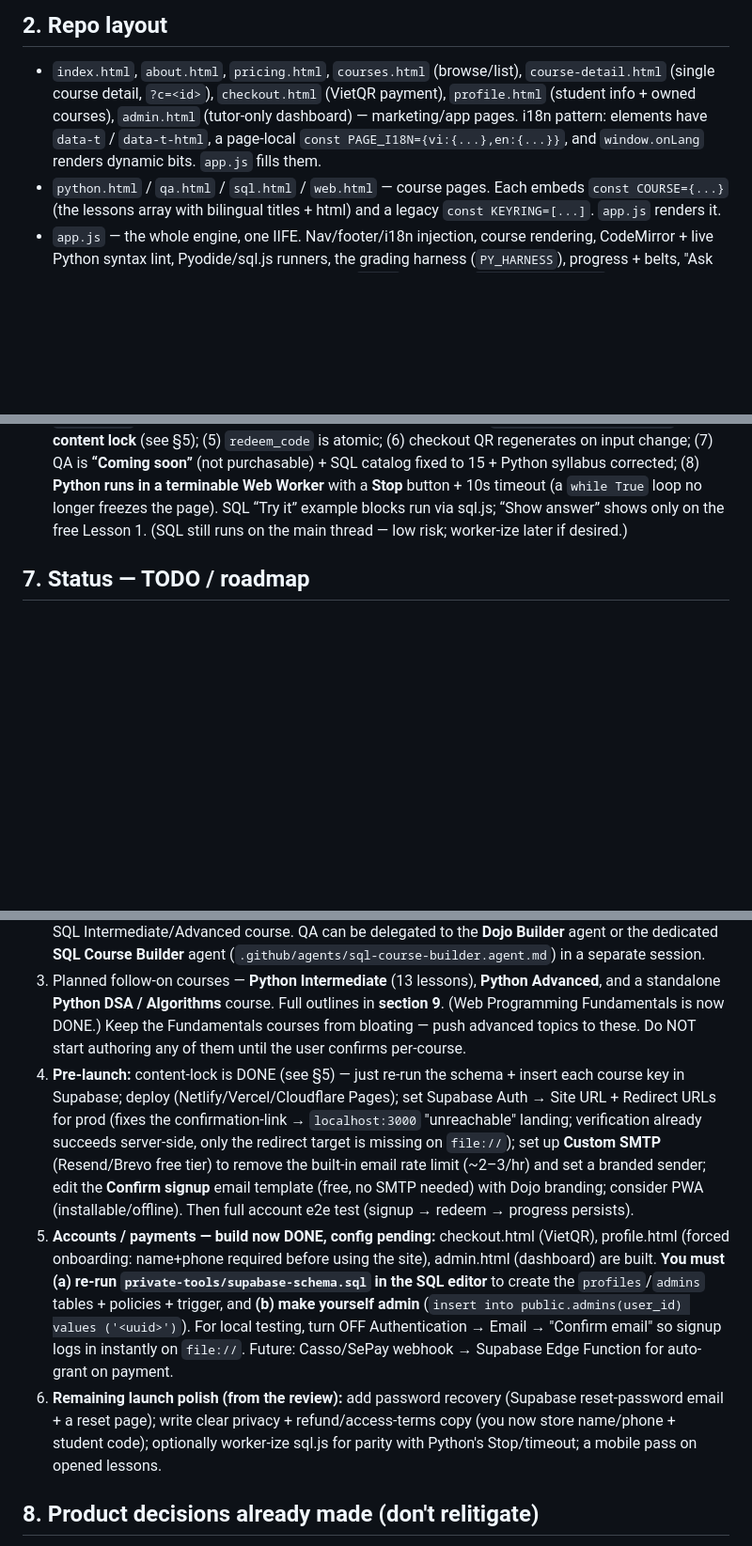
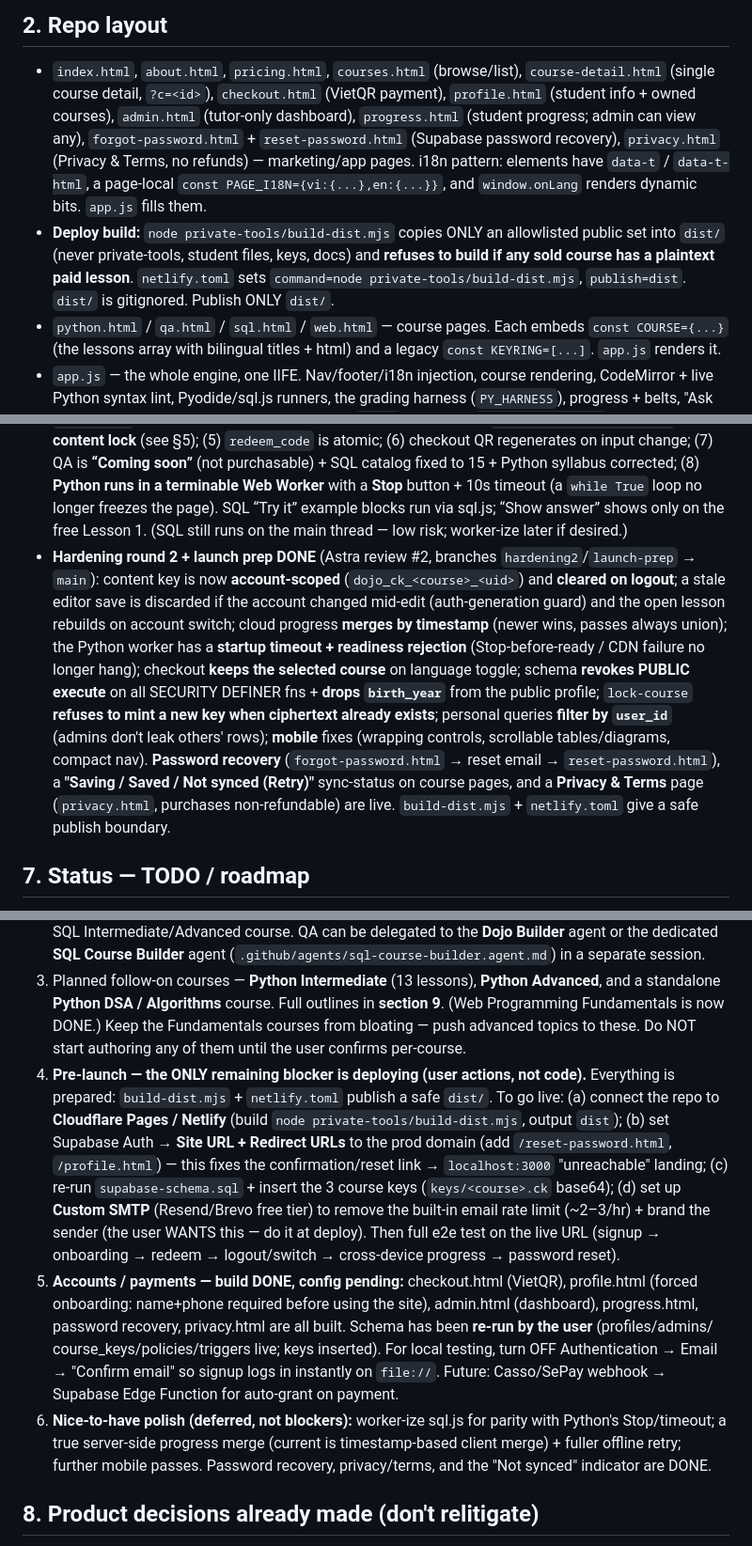
Before and after one commit to sonnnayyyf/The-Dojo, a Markdown page: AGENTS.md, 3 parts joined by grey strips. Shown at 94% size. Drawn GitHub-style; blank space fills up the shorter version.

Commit message:
AGENTS.md: record round-2 hardening + launch-prep (password recovery, sync status, privacy, dist/deploy readiness); deploy is the only remaining blocker (user actions)

```diff
--- a/AGENTS.md
+++ b/AGENTS.md
@@ -33,9 +33,15 @@
 ## 2. Repo layout
 - `index.html`, `about.html`, `pricing.html`, `courses.html` (browse/list), `course-detail.html`
   (single course detail, `?c=<id>`), `checkout.html` (VietQR payment), `profile.html` (student info +
-  owned courses), `admin.html` (tutor-only dashboard) — marketing/app pages. i18n pattern: elements
-  have `data-t` / `data-t-html`, a page-local `const PAGE_I18N={vi:{...},en:{...}}`, and `window.onLang`
-  renders dynamic bits. `app.js` fills them.
+  owned courses), `admin.html` (tutor-only dashboard), `progress.html` (student progress; admin can view
+  any), `forgot-password.html` + `reset-password.html` (Supabase password recovery), `privacy.html`
+  (Privacy & Terms, no refunds) — marketing/app pages. i18n pattern: elements have `data-t` /
+  `data-t-html`, a page-local `const PAGE_I18N={vi:{...},en:{...}}`, and `window.onLang` renders dynamic
+  bits. `app.js` fills them.
+- **Deploy build:** `node private-tools/build-dist.mjs` copies ONLY an allowlisted public set into
+  `dist/` (never private-tools, student files, keys, docs) and **refuses to build if any sold course has
+  a plaintext paid lesson**. `netlify.toml` sets `command=node private-tools/build-dist.mjs`, `publish=dist`.
+  `dist/` is gitignored. Publish ONLY `dist/`.
 - `python.html` / `qa.html` / `sql.html` / `web.html` — course pages. Each embeds `const COURSE={...}`
   (the lessons array with bilingual titles + html) and a legacy `const KEYRING=[...]`. `app.js` renders it.
 - `app.js` — the whole engine, one IIFE. Nav/footer/i18n injection, course rendering, CodeMirror +
@@ -149,6 +155,18 @@
   (8) **Python runs in a terminable Web Worker** with a **Stop** button + 10s timeout (a `while True`
   loop no longer freezes the page). SQL “Try it” example blocks run via sql.js; “Show answer” shows only
   on the free Lesson 1. (SQL still runs on the main thread — low risk; worker-ize later if desired.)
+- **Hardening round 2 + launch prep DONE** (Astra review #2, branches `hardening2`/`launch-prep` → `main`):
+  content key is now **account-scoped** (`dojo_ck_<course>_<uid>`) and **cleared on logout**; a stale
+  editor save is discarded if the account changed mid-edit (auth-generation guard) and the open lesson
+  rebuilds on account switch; cloud progress **merges by timestamp** (newer wins, passes always union);
+  the Python worker has a **startup timeout + readiness rejection** (Stop-before-ready / CDN failure no
+  longer hang); checkout **keeps the selected course** on language toggle; schema **revokes PUBLIC execute**
+  on all SECURITY DEFINER fns + **drops `birth_year`** from the public profile; `lock-course` **refuses to
+  mint a new key when ciphertext already exists**; personal queries **filter by `user_id`** (admins don't
+  leak others' rows); **mobile** fixes (wrapping controls, scrollable tables/diagrams, compact nav).
+  **Password recovery** (`forgot-password.html` → reset email → `reset-password.html`), a **"Saving / Saved /
+  Not synced (Retry)"** sync-status on course pages, and a **Privacy & Terms** page (`privacy.html`,
+  purchases non-refundable) are live. `build-dist.mjs` + `netlify.toml` give a safe publish boundary.
 
 ## 7. Status — TODO / roadmap
 1. **Python Fundamentals (L1–L20) is done.** Do not re-author. If revisiting, keep it fundamentals-only:
@@ -163,23 +181,24 @@
    **Python DSA / Algorithms** course. Full outlines in **section 9**. (Web Programming Fundamentals is now
    DONE.) Keep the Fundamentals courses from bloating — push advanced topics to these.
    Do NOT start authoring any of them until the user confirms per-course.
-4. **Pre-launch:** content-lock is DONE (see §5) — just re-run the schema + insert each course key in
-   Supabase; deploy (Netlify/Vercel/Cloudflare Pages); set Supabase Auth → Site URL + Redirect URLs for prod
-   (fixes the confirmation-link → `localhost:3000` "unreachable" landing; verification already succeeds
-   server-side, only the redirect target is missing on `file://`); set up **Custom SMTP** (Resend/Brevo
-   free tier) to remove the built-in email rate limit (~2–3/hr) and set a branded sender; edit the
-   **Confirm signup** email template (free, no SMTP needed) with Dojo branding; consider PWA
-   (installable/offline). Then full account e2e test (signup → redeem → progress persists).
-5. **Accounts / payments — build now DONE, config pending:** checkout.html (VietQR), profile.html
-   (forced onboarding: name+phone required before using the site), admin.html (dashboard) are built.
-   **You must (a) re-run `private-tools/supabase-schema.sql` in the SQL editor** to create the
-   `profiles`/`admins` tables + policies + trigger, and **(b) make yourself admin** (`insert into
-   public.admins(user_id) values ('<uuid>')`). For local testing, turn OFF Authentication → Email
+4. **Pre-launch — the ONLY remaining blocker is deploying (user actions, not code).** Everything is
+   prepared: `build-dist.mjs` + `netlify.toml` publish a safe `dist/`. To go live: (a) connect the repo to
+   **Cloudflare Pages / Netlify** (build `node private-tools/build-dist.mjs`, output `dist`); (b) set
+   Supabase Auth → **Site URL + Redirect URLs** to the prod domain (add `/reset-password.html`,
+   `/profile.html`) — this fixes the confirmation/reset link → `localhost:3000` "unreachable" landing;
+   (c) re-run `supabase-schema.sql` + insert the 3 course keys (`keys/<course>.ck` base64); (d) set up
+   **Custom SMTP** (Resend/Brevo free tier) to remove the built-in email rate limit (~2–3/hr) + brand the
+   sender (the user WANTS this — do it at deploy). Then full e2e test on the live URL (signup → onboarding →
+   redeem → logout/switch → cross-device progress → password reset).
+5. **Accounts / payments — build DONE, config pending:** checkout.html (VietQR), profile.html
+   (forced onboarding: name+phone required before using the site), admin.html (dashboard), progress.html,
+   password recovery, privacy.html are all built. Schema has been **re-run by the user** (profiles/admins/
+   course_keys/policies/triggers live; keys inserted). For local testing, turn OFF Authentication → Email
    → "Confirm email" so signup logs in instantly on `file://`. Future: Casso/SePay webhook →
    Supabase Edge Function for auto-grant on payment.
-6. **Remaining launch polish (from the review):** add password recovery (Supabase reset-password email +
-   a reset page); write clear privacy + refund/access-terms copy (you now store name/phone + student code);
-   optionally worker-ize sql.js for parity with Python's Stop/timeout; a mobile pass on opened lessons.
+6. **Nice-to-have polish (deferred, not blockers):** worker-ize sql.js for parity with Python's Stop/timeout;
+   a true server-side progress merge (current is timestamp-based client merge) + fuller offline retry;
+   further mobile passes. Password recovery, privacy/terms, and the "Not synced" indicator are DONE.
 
 ## 8. Product decisions already made (don't relitigate)
 - General **IT/programming** theme (not finance/accounting).
```
